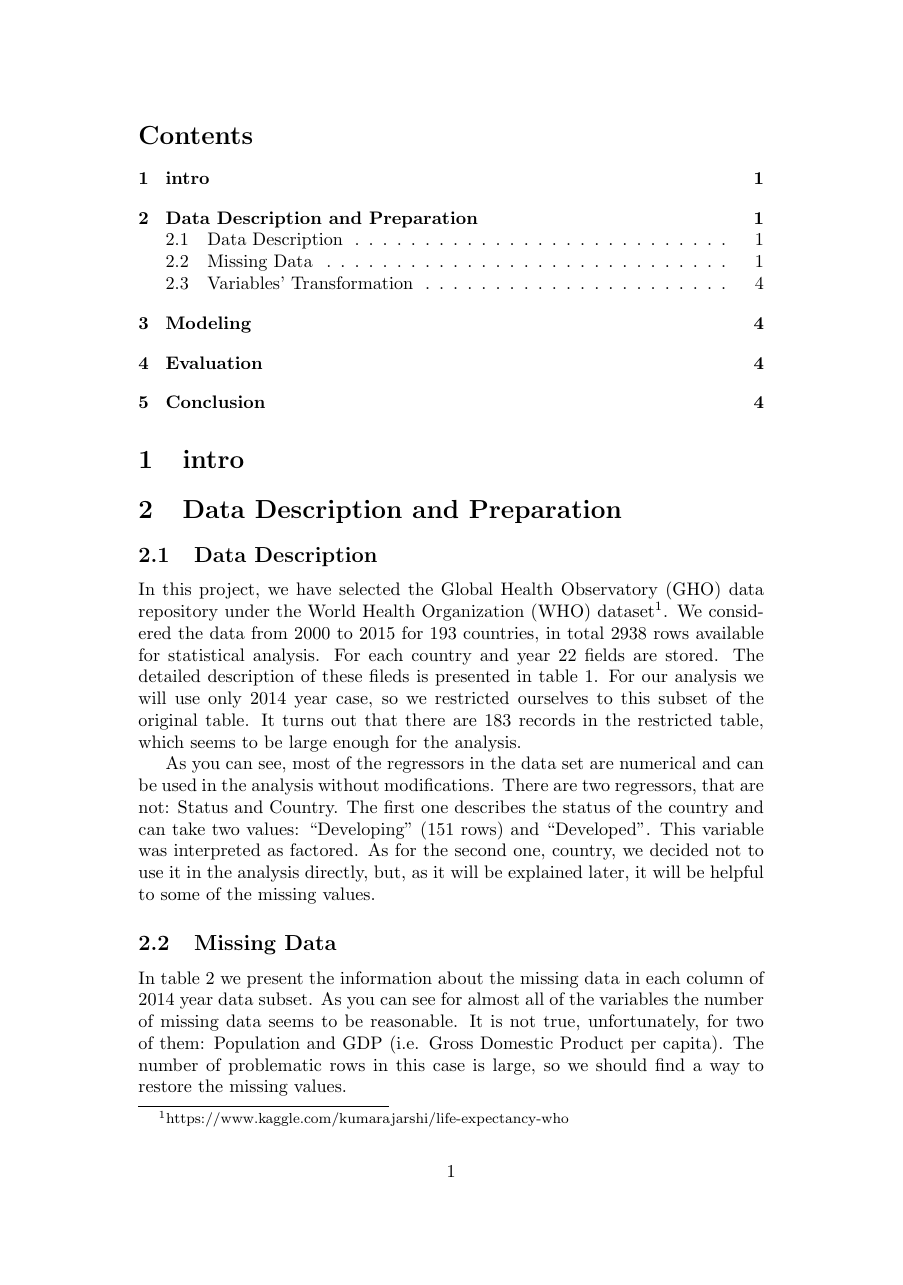
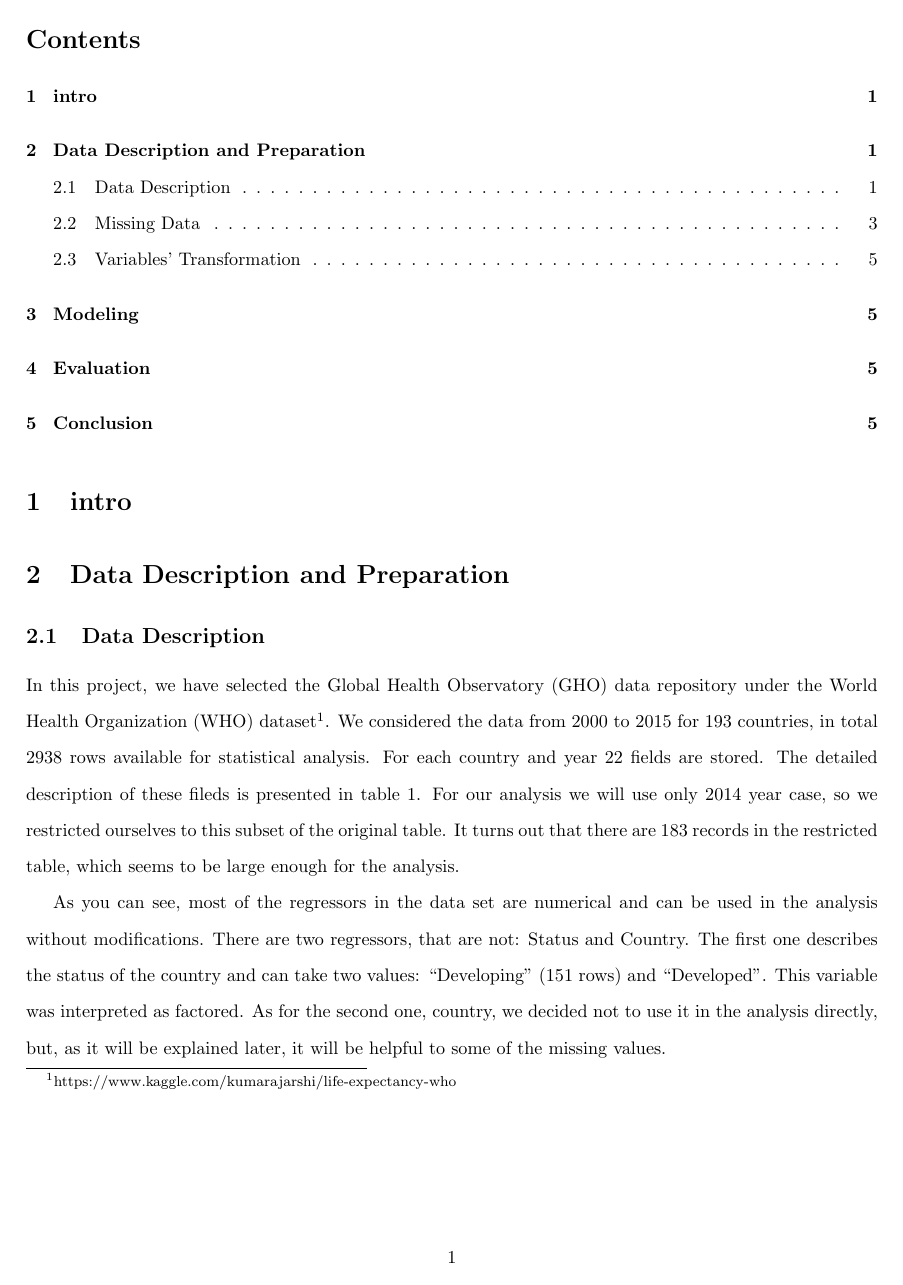
Before and after one commit to ALuchinsky/Fall2021_STAT5020, a LaTeX document (TeX/main.tex): page 1 of 4 before the commit and page 1 of 5 after it. Compiled offline with pdfLaTeX.

Commit message:
Margins and double spacing added

```diff
--- a/TeX/main.tex
+++ b/TeX/main.tex
@@ -1,8 +1,11 @@
 \documentclass{article}
 \usepackage[hidelinks]{hyperref}
 \usepackage{graphicx}
+\usepackage[margin = 1in]{geometry}
+\usepackage{setspace}
 
 \begin{document}
+\doublespacing
 
 \tableofcontents
 
```
